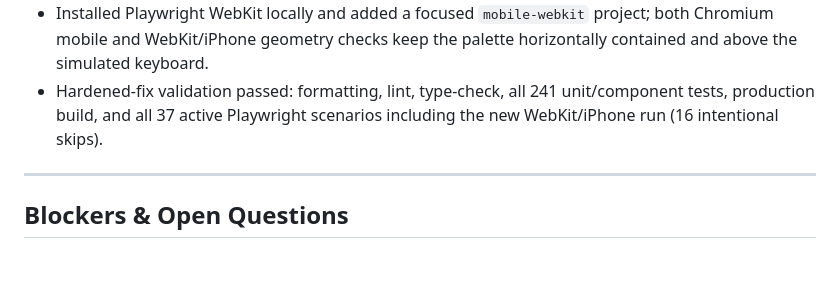
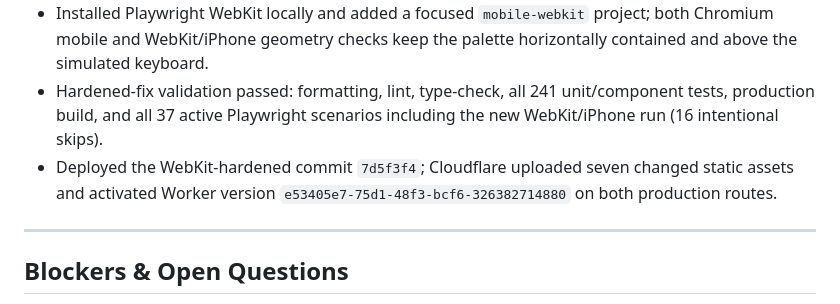
Before and after one commit to awhobbs87/aerial-image-browser, a Markdown page: AGENTS.md, the part around the change. GitHub-like rendering; blank space fills up the shorter version.

Commit message:
docs: record WebKit search deployment

```diff
--- a/AGENTS.md
+++ b/AGENTS.md
@@ -1311,6 +1311,7 @@ Append a summary after each working session so the next session has context.
 - The first deployed correction still failed on the user's iPhone despite passing Chromium. Replaced the `:has()`-selected override with an explicit `data-map-search-open` document state, numeric `translate: 0 0`, and important fixed-edge positioning to eliminate WebKit selector/cascade ambiguity.
 - Installed Playwright WebKit locally and added a focused `mobile-webkit` project; both Chromium mobile and WebKit/iPhone geometry checks keep the palette horizontally contained and above the simulated keyboard.
 - Hardened-fix validation passed: formatting, lint, type-check, all 241 unit/component tests, production build, and all 37 active Playwright scenarios including the new WebKit/iPhone run (16 intentional skips).
+- Deployed the WebKit-hardened commit `7d5f3f4`; Cloudflare uploaded seven changed static assets and activated Worker version `e53405e7-75d1-48f3-bcf6-326382714880` on both production routes.
 
 ---
 
```
